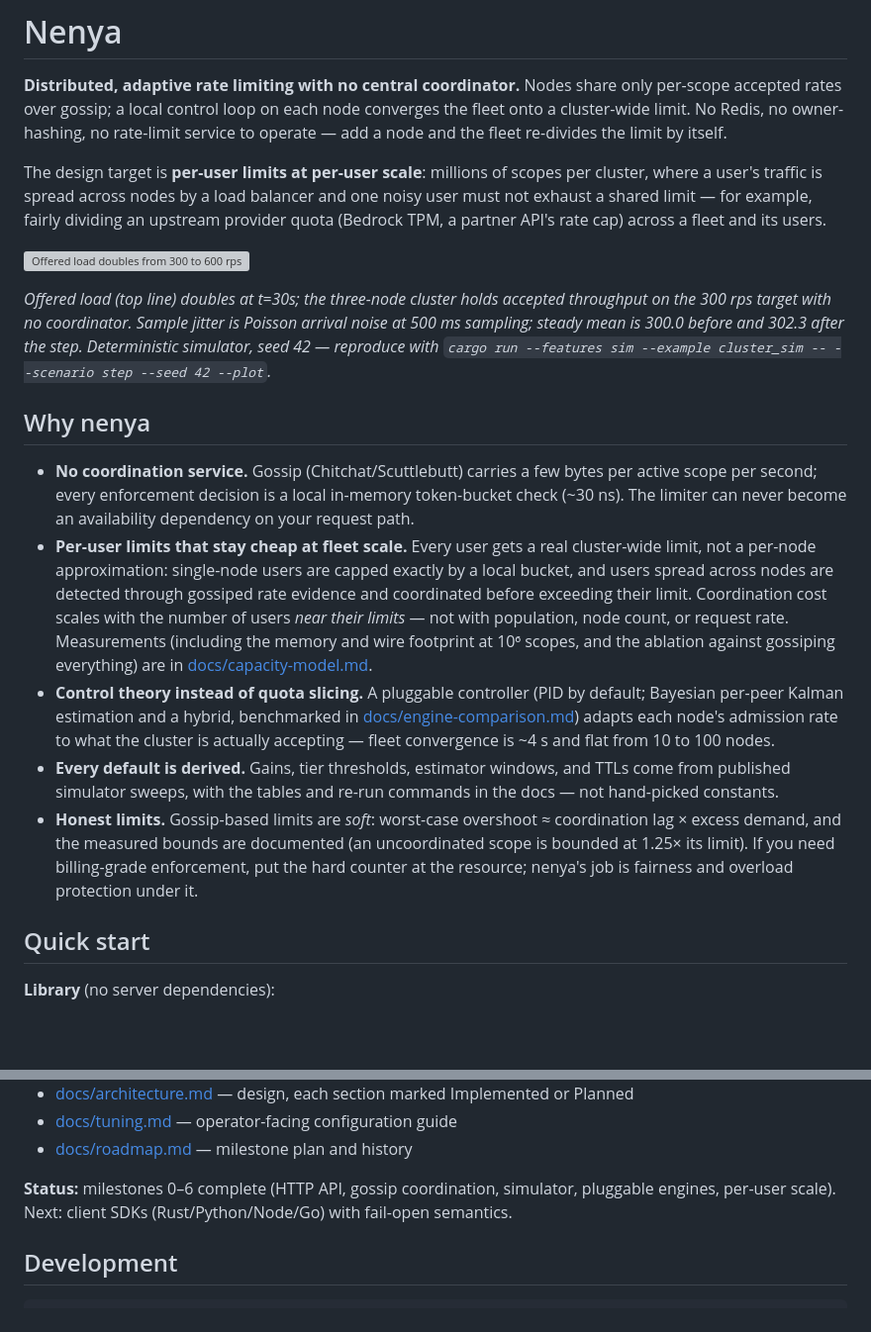
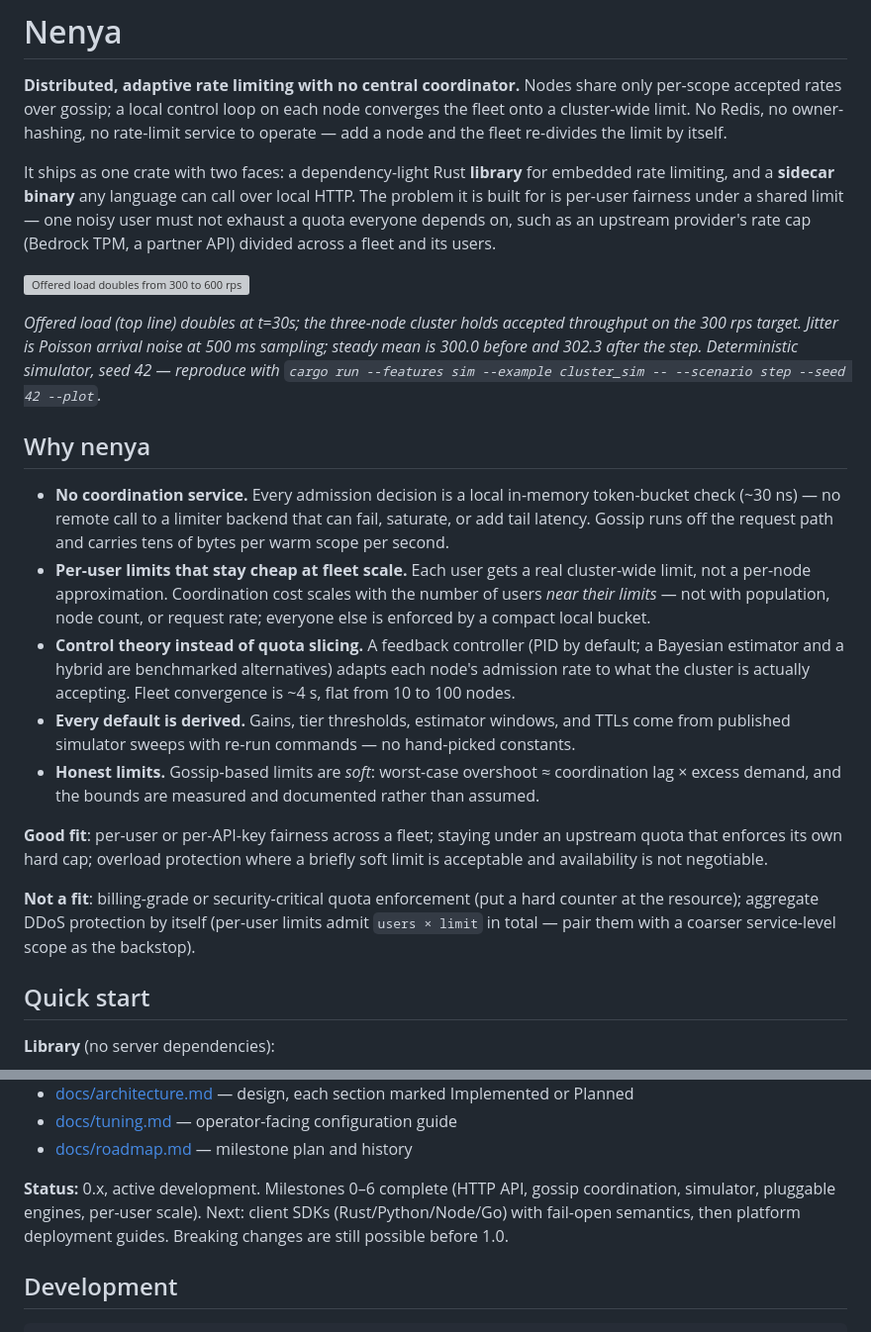
Before and after one commit to emersonmde/nenya, a Markdown page: README.md, 2 parts joined by grey strips. Shown at 99% size. Rendered like a GitHub page; blank space fills up the shorter version; grey boxes are pictures that could not be loaded.

```diff
--- a/README.md
+++ b/README.md
@@ -11,51 +11,55 @@ each node converges the fleet onto a cluster-wide limit. No Redis, no
 owner-hashing, no rate-limit service to operate — add a node and the fleet
 re-divides the limit by itself.
 
-The design target is **per-user limits at per-user scale**: millions of
-scopes per cluster, where a user's traffic is spread across nodes by a load
-balancer and one noisy user must not exhaust a shared limit — for example,
-fairly dividing an upstream provider quota (Bedrock TPM, a partner API's
-rate cap) across a fleet and its users.
+It ships as one crate with two faces: a dependency-light Rust **library**
+for embedded rate limiting, and a **sidecar binary** any language can call
+over local HTTP. The problem it is built for is per-user fairness under a
+shared limit — one noisy user must not exhaust a quota everyone depends
+on, such as an upstream provider's rate cap (Bedrock TPM, a partner API)
+divided across a fleet and its users.
 
 ![Offered load doubles from 300 to 600 rps at t=30s; the cluster's
 accepted rate holds at the 300 rps target throughout, with one brief
 transient at the step](docs/images/step_pid_seed42.svg)
 
 *Offered load (top line) doubles at t=30s; the three-node cluster holds
-accepted throughput on the 300 rps target with no coordinator. Sample
-jitter is Poisson arrival noise at 500 ms sampling; steady mean is 300.0
-before and 302.3 after the step. Deterministic simulator, seed 42 —
-reproduce with
+accepted throughput on the 300 rps target. Jitter is Poisson arrival noise
+at 500 ms sampling; steady mean is 300.0 before and 302.3 after the step.
+Deterministic simulator, seed 42 — reproduce with
 `cargo run --features sim --example cluster_sim -- --scenario step --seed 42 --plot`.*
 
 ## Why nenya
 
-- **No coordination service.** Gossip (Chitchat/Scuttlebutt) carries a few
-  bytes per active scope per second; every enforcement decision is a local
-  in-memory token-bucket check (~30 ns). The limiter can never become an
-  availability dependency on your request path.
-- **Per-user limits that stay cheap at fleet scale.** Every user gets a
-  real cluster-wide limit, not a per-node approximation: single-node
-  users are capped exactly by a local bucket, and users spread across
-  nodes are detected through gossiped rate evidence and coordinated
-  before exceeding their limit. Coordination cost scales with the number
-  of users *near their limits* — not with population, node count, or
-  request rate. Measurements (including the memory and wire footprint at
-  10⁶ scopes, and the ablation against gossiping everything) are in
-  [docs/capacity-model.md](docs/capacity-model.md).
-- **Control theory instead of quota slicing.** A pluggable controller
-  (PID by default; Bayesian per-peer Kalman estimation and a hybrid,
-  benchmarked in [docs/engine-comparison.md](docs/engine-comparison.md))
-  adapts each node's admission rate to what the cluster is actually
-  accepting — fleet convergence is ~4 s and flat from 10 to 100 nodes.
-- **Every default is derived.** Gains, tier thresholds, estimator windows,
-  and TTLs come from published simulator sweeps, with the tables and
-  re-run commands in the docs — not hand-picked constants.
+- **No coordination service.** Every admission decision is a local
+  in-memory token-bucket check (~30 ns) — no remote call to a limiter
+  backend that can fail, saturate, or add tail latency. Gossip runs off
+  the request path and carries tens of bytes per warm scope per second.
+- **Per-user limits that stay cheap at fleet scale.** Each user gets a
+  real cluster-wide limit, not a per-node approximation. Coordination
+  cost scales with the number of users *near their limits* — not with
+  population, node count, or request rate; everyone else is enforced by
+  a compact local bucket.
+- **Control theory instead of quota slicing.** A feedback controller
+  (PID by default; a Bayesian estimator and a hybrid are benchmarked
+  alternatives) adapts each node's admission rate to what the cluster is
+  actually accepting. Fleet convergence is ~4 s, flat from 10 to 100
+  nodes.
+- **Every default is derived.** Gains, tier thresholds, estimator
+  windows, and TTLs come from published simulator sweeps with re-run
+  commands — no hand-picked constants.
 - **Honest limits.** Gossip-based limits are *soft*: worst-case overshoot
-  ≈ coordination lag × excess demand, and the measured bounds are
-  documented (an uncoordinated scope is bounded at 1.25× its limit). If
-  you need billing-grade enforcement, put the hard counter at the
-  resource; nenya's job is fairness and overload protection under it.
+  ≈ coordination lag × excess demand, and the bounds are measured and
+  documented rather than assumed.
+
+**Good fit**: per-user or per-API-key fairness across a fleet; staying
+under an upstream quota that enforces its own hard cap; overload
+protection where a briefly soft limit is acceptable and availability is
+not negotiable.
+
+**Not a fit**: billing-grade or security-critical quota enforcement (put
+a hard counter at the resource); aggregate DDoS protection by itself
+(per-user limits admit `users × limit` in total — pair them with a
+coarser service-level scope as the backstop).
 
 ## Quick start
 
@@ -163,9 +187,10 @@ UDP chitchat at 10k scopes.
 - [docs/tuning.md](docs/tuning.md) — operator-facing configuration guide
 - [docs/roadmap.md](docs/roadmap.md) — milestone plan and history
 
-**Status:** milestones 0–6 complete (HTTP API, gossip coordination,
-simulator, pluggable engines, per-user scale). Next: client SDKs
-(Rust/Python/Node/Go) with fail-open semantics.
+**Status:** 0.x, active development. Milestones 0–6 complete (HTTP API,
+gossip coordination, simulator, pluggable engines, per-user scale). Next:
+client SDKs (Rust/Python/Node/Go) with fail-open semantics, then platform
+deployment guides. Breaking changes are still possible before 1.0.
 
 ## Development
 
```
Also changed, not shown: other parts of README.md (+51 -31 lines).
